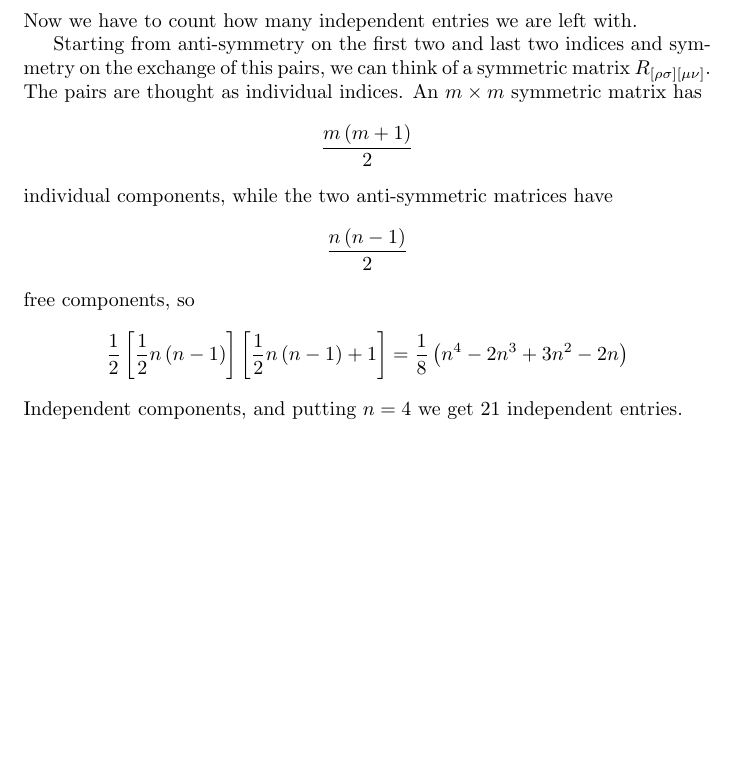
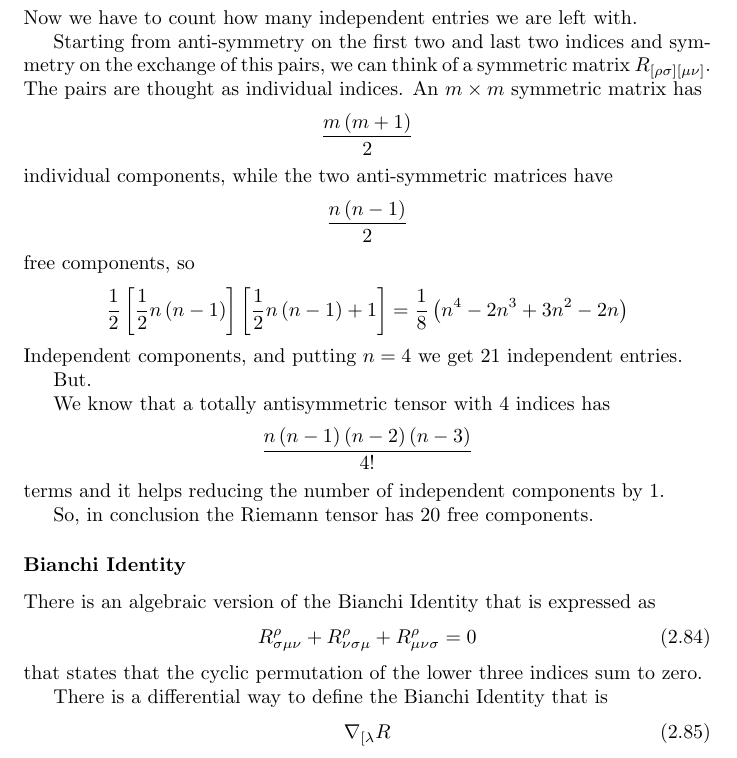
Before and after one commit to BelliLuigi/RG, a LaTeX thesis (main.tex, which reads lec14.tex): part of page 67 of 67, cut so that both start at the same text, the shorter picture padded with empty space. Compiled offline with pdfLaTeX.

Commit message:
doing lec 14

```diff
--- a/lec14.tex
+++ b/lec14.tex
@@ -69,4 +69,21 @@ free components, so
 \[
 	\frac{1}{2} \left[ \frac{1}{2} n\left( n-1 \right)\right] \left[ \frac{1}{2} n \left( n-1 \right)+1\right] = \frac{1}{8} \left( n^{4} -2n^{3} +3n^{2} -2n \right)
 \]
-Independent components, and putting $n=4$ we get 21 independent entries.
+Independent components, and putting $n=4$ we get 21 independent entries. \par
+But.\par
+We know that a totally antisymmetric tensor with 4 indices has
+\[
+\frac{n\left( n-1 \right)\left( n-2 \right)\left( n-3 \right)}{4!}
+\]
+terms and it helps reducing the number of independent components by 1.\par
+So, in conclusion the Riemann tensor has 20 free components.\par
+\subsubsection{Bianchi Identity}
+There is an algebraic version of the Bianchi Identity that is expressed as
+\begin{equation}
+R^{\rho }_{\sigma \mu \nu } + R^{\rho }_{\nu \sigma \mu } + R^{\rho }_{\mu \nu \sigma } = 0
+\end{equation}
+that states that the cyclic permutation of the lower three indices sum to zero.\par
+There is a differential way to define the Bianchi Identity that is
+\begin{equation}
+	\nabla_{[\lambda }R
+\end{equation}
```
Also changed, not shown: 1 other file.
